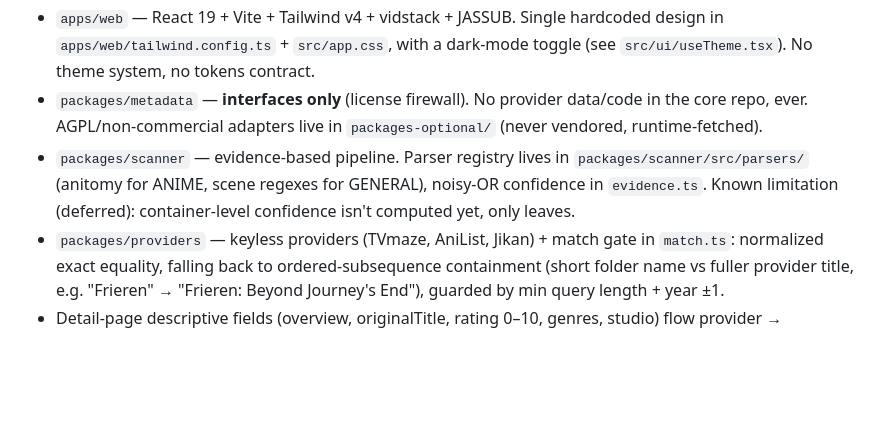
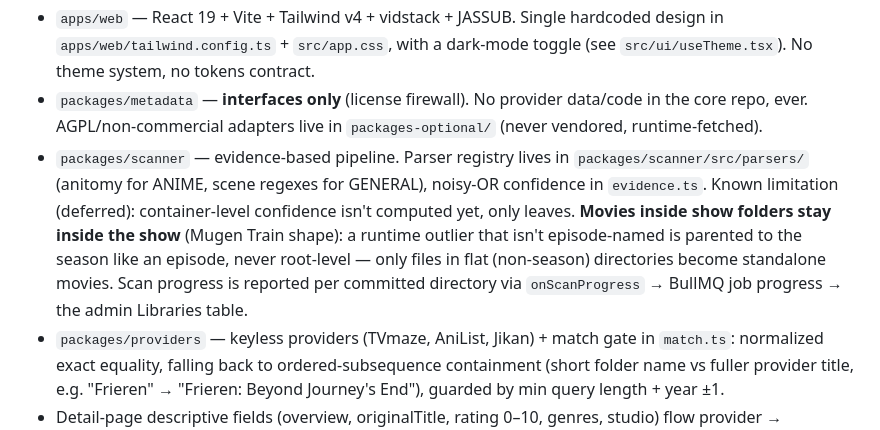
Before and after one commit to rishabhroyy/hokago, a Markdown page: AGENTS.md, the part around the change. GitHub-like rendering; blank space fills up the shorter version.

Commit message:
docs: scanner note — in-folder movies stay in the show + scan progress reporting

```diff
--- a/AGENTS.md
+++ b/AGENTS.md
@@ -60,7 +60,7 @@ Everything runs in containers **except the web app in dev**. `pnpm docker:dev` s
 - `apps/worker` — BullMQ consumer; **owns all ffmpeg**. Jobs: scan, parse, resolve, probe, fonts, art, segments, transcode.
 - `apps/web` — React 19 + Vite + Tailwind v4 + vidstack + JASSUB. Single hardcoded design in `apps/web/tailwind.config.ts` + `src/app.css`, with a dark-mode toggle (see `src/ui/useTheme.tsx`). No theme system, no tokens contract.
 - `packages/metadata` — **interfaces only** (license firewall). No provider data/code in the core repo, ever. AGPL/non-commercial adapters live in `packages-optional/` (never vendored, runtime-fetched).
-- `packages/scanner` — evidence-based pipeline. Parser registry lives in `packages/scanner/src/parsers/` (anitomy for ANIME, scene regexes for GENERAL), noisy-OR confidence in `evidence.ts`. Known limitation (deferred): container-level confidence isn't computed yet, only leaves.
+- `packages/scanner` — evidence-based pipeline. Parser registry lives in `packages/scanner/src/parsers/` (anitomy for ANIME, scene regexes for GENERAL), noisy-OR confidence in `evidence.ts`. Known limitation (deferred): container-level confidence isn't computed yet, only leaves. **Movies inside show folders stay inside the show** (Mugen Train shape): a runtime outlier that isn't episode-named is parented to the season like an episode, never root-level — only files in flat (non-season) directories become standalone movies. Scan progress is reported per committed directory via `onScanProgress` → BullMQ job progress → the admin Libraries table.
 - `packages/providers` — keyless providers (TVmaze, AniList, Jikan) + match gate in `match.ts`: normalized exact equality, falling back to ordered-subsequence containment (short folder name vs fuller provider title, e.g. "Frieren" → "Frieren: Beyond Journey's End"), guarded by min query length + year ±1.
 - Detail-page descriptive fields (overview, originalTitle, rating 0–10, genres, studio) flow provider → `MetadataMatch` → `fillDescriptiveFields` (only when unset) → `MediaItemDetail` contract → DetailView. Tagline intentionally absent (no keyless provider exposes one). Manual "fix match" (`GET /metadata/search` + `POST /media-items/{id}/metadata-match` in `apps/api/src/metadata-routes.ts`, UI on the detail view): the pin writes the ExternalId + PROVIDER_MATCH evidence and enqueues the item's resolve job; a pinned/prior identity is never re-contested on title alone — `resolveMetadataStep` accepts the entry matching the held providerId even when `findAcceptedMatch` rejects it (providers revalidate `existingProviderId` by exact id lookup, so a rename can't miss the pin).
 
```
